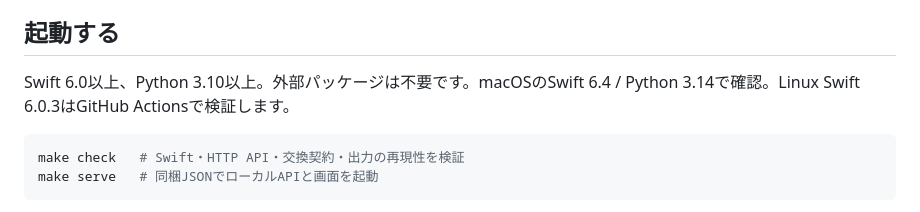
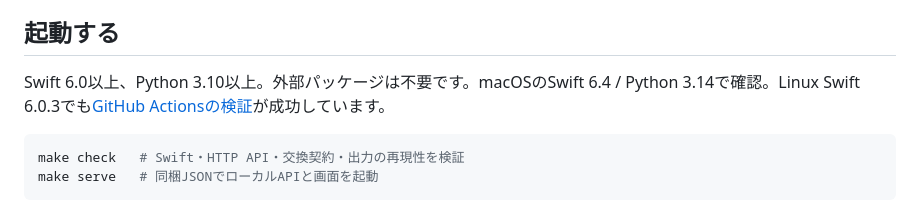
Before and after one commit to KantoYamamoto/Curricula, a Markdown page: README.md, the part around the change. Drawn GitHub-style.

Commit message:
Record browser and Linux verification results

````diff
--- a/README.md
+++ b/README.md
@@ -9,7 +9,7 @@
 
 ## 起動する
 
-Swift 6.0以上、Python 3.10以上。外部パッケージは不要です。macOSのSwift 6.4 / Python 3.14で確認。Linux Swift 6.0.3はGitHub Actionsで検証します。
+Swift 6.0以上、Python 3.10以上。外部パッケージは不要です。macOSのSwift 6.4 / Python 3.14で確認。Linux Swift 6.0.3でも[GitHub Actionsの検証](https://github.com/KantoYamamoto/Curricula/actions/runs/36402160829)が成功しています。
 
 ```sh
 make check   # Swift・HTTP API・交換契約・出力の再現性を検証
````
Also changed, not shown: docs/reviews/pilot-0.1.0.md (+5 -1 lines).
